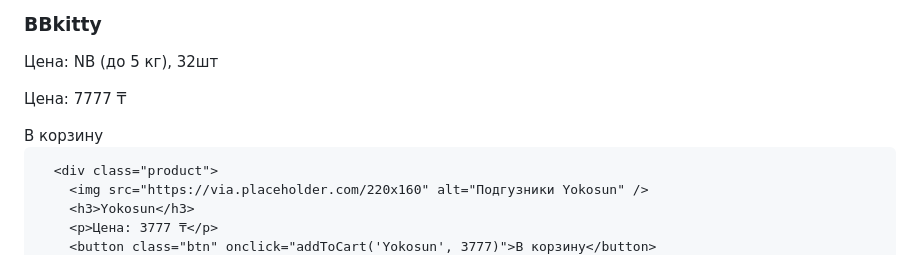
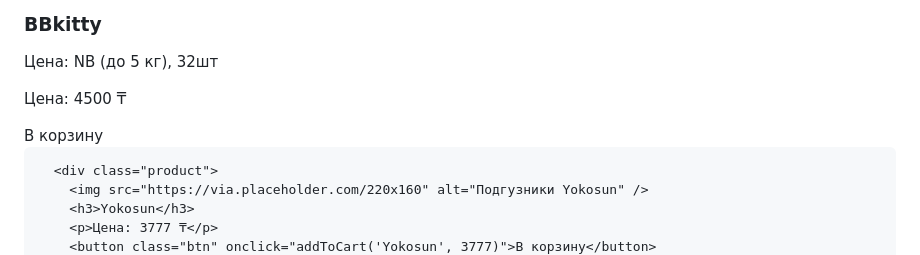
Before and after one commit to marasb28-crypto/bbkitty-zhanaarka, a Markdown page: README.md, the part around the change. GitHub-like rendering.

```diff
--- a/README.md
+++ b/README.md
@@ -50,8 +50,8 @@
         <img src="https://via.placeholder.com/220x160" alt="Подгузники BBkitty" />
         <h3>BBkitty</h3>
         <p>Цена: NB (до 5 кг), 32шт</p>
-        <p>Цена: 7777 ₸</p>
-        <button class="btn" onclick="addToCart('BBkitty', 2500)">В корзину</button>
+        <p>Цена: 4500 ₸</p>
+        <button class="btn" onclick="addToCart('BBkitty', 4500)">В корзину</button>
       </div>
 
       <div class="product">
```
